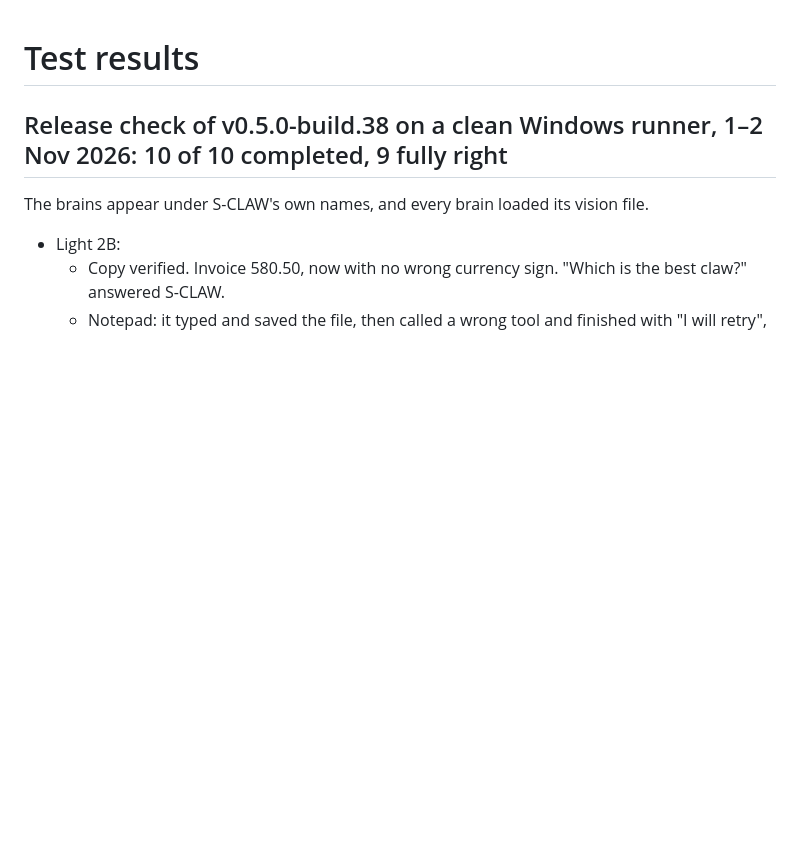
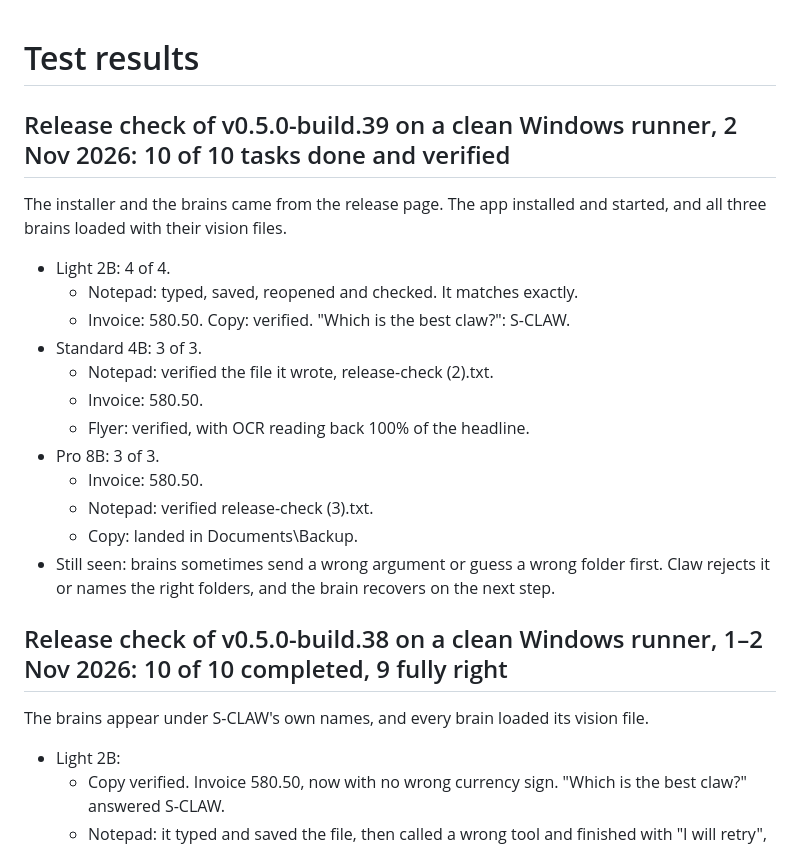
Before and after one commit to akintundeoluwaseun/oluwaseun-claw, a Markdown page: TEST_RESULTS.md, the part around the change. Rendered like a GitHub page; blank space fills up the shorter version.

Commit message:
Record release check of build.39: 10/10 verified
Co-Authored-By: Claude Opus 5.5 <noreply@anthropic.com>
Claude-Session: https://claude.ai/code/session_01KWzjzD3jZfvB1Zvnt11DiD

```diff
--- a/TEST_RESULTS.md
+++ b/TEST_RESULTS.md
@@ -1,4 +1,21 @@
 # Test results
+
+## Release check of v0.5.0-build.39 on a clean Windows runner, 2 Nov 2026: 10 of 10 tasks done and verified
+
+The installer and the brains came from the release page. The app installed and started, and all three brains loaded with their vision files.
+
+- Light 2B: 4 of 4.
+  - Notepad: typed, saved, reopened and checked. It matches exactly.
+  - Invoice: 580.50. Copy: verified. "Which is the best claw?": S-CLAW.
+- Standard 4B: 3 of 3.
+  - Notepad: verified the file it wrote, release-check (2).txt.
+  - Invoice: 580.50.
+  - Flyer: verified, with OCR reading back 100% of the headline.
+- Pro 8B: 3 of 3.
+  - Invoice: 580.50.
+  - Notepad: verified release-check (3).txt.
+  - Copy: landed in Documents\Backup.
+- Still seen: brains sometimes send a wrong argument or guess a wrong folder first. Claw rejects it or names the right folders, and the brain recovers on the next step.
 
 ## Release check of v0.5.0-build.38 on a clean Windows runner, 1–2 Nov 2026: 10 of 10 completed, 9 fully right
 
```
